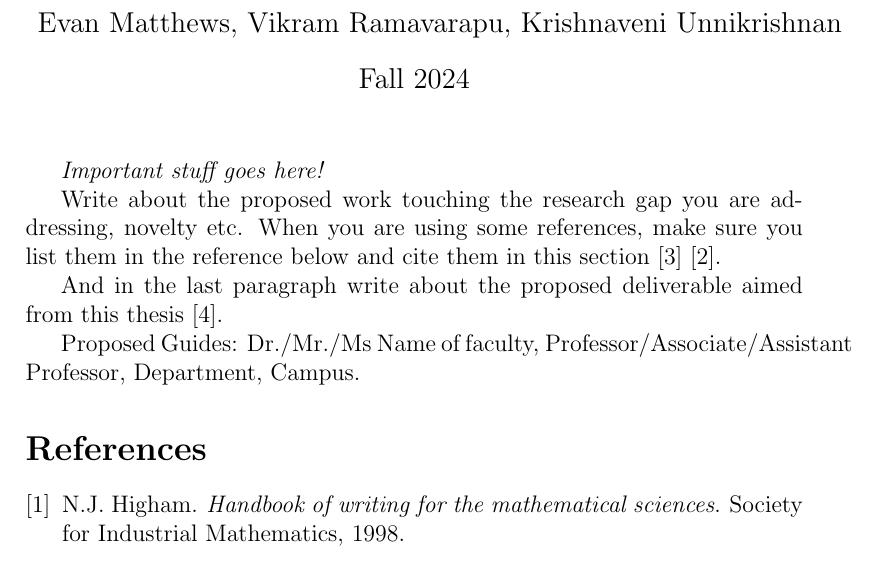
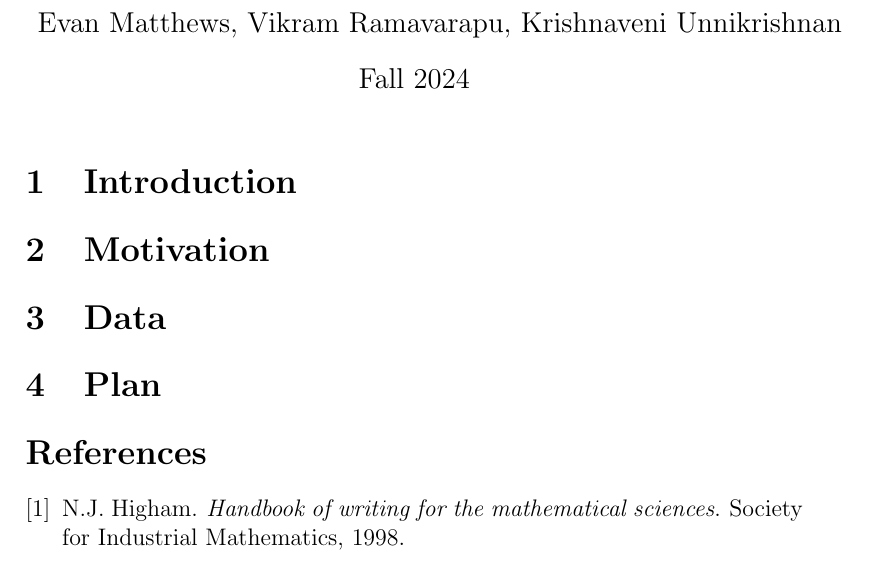
Before and after one commit to ematth/DeepInTheWeb, a LaTeX document (proposal/proposal.tex): part of the page, cut so that both start at the same text. Compiled offline with pdfLaTeX.

Commit message:
boilerplate

```diff
--- a/proposal/proposal.tex
+++ b/proposal/proposal.tex
@@ -10,14 +10,13 @@
 
 \maketitle
 
-\textit{Important stuff goes here!}
+\section{Introduction}
 
-Write about the proposed work touching the research gap you are addressing, novelty etc. When you are using some references, make sure you list them in the reference below and cite them in this section \cite{Linhart2014} \cite{Linhart2008}.
+\section{Motivation}
 
-And in the last paragraph write about the proposed deliverable aimed from this thesis  \cite{fractalwiki}.
+\section{Data}
 
-Proposed Guides: Dr./Mr./Ms Name of faculty, Professor/Associate/Assistant Professor, Department, Campus.  \nocite{higham1998handbook}
-
+\section{Plan}
 
 \bibliographystyle{plain}
 \bibliography{proposal.bib}
```
Also changed, not shown: proposal/proposal.pdf, 3 other files.
